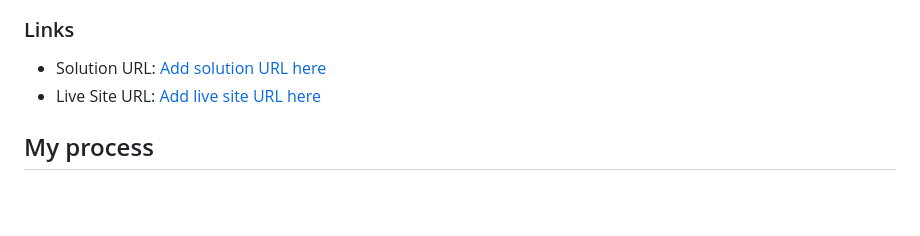
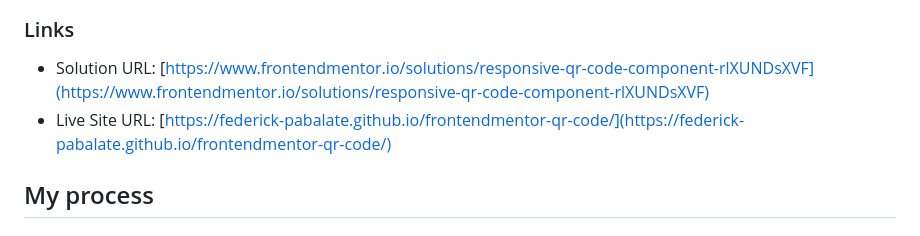
Before and after one commit to federick-pabalate/frontendmentor-qr-code, a Markdown page: README.md, the part around the change. Drawn GitHub-style; blank space fills up the shorter version.

Commit message:
Add solution and live site url in README.md

```diff
--- a/README.md
+++ b/README.md
@@ -24,8 +24,8 @@ This is a solution to the [QR code component challenge on Frontend Mentor](https
 
 ### Links
 
-- Solution URL: [Add solution URL here](https://your-solution-url.com)
-- Live Site URL: [Add live site URL here](https://your-live-site-url.com)
+- Solution URL: [https://www.frontendmentor.io/solutions/responsive-qr-code-component-rlXUNDsXVF](https://www.frontendmentor.io/solutions/responsive-qr-code-component-rlXUNDsXVF)
+- Live Site URL: [https://federick-pabalate.github.io/frontendmentor-qr-code/](https://federick-pabalate.github.io/frontendmentor-qr-code/)
 
 ## My process
 
```
